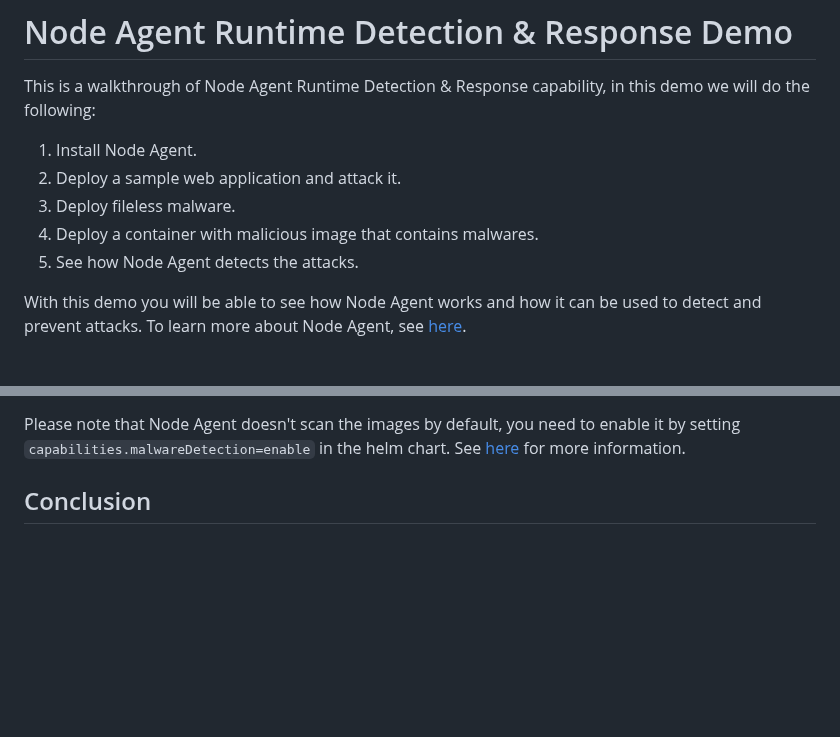
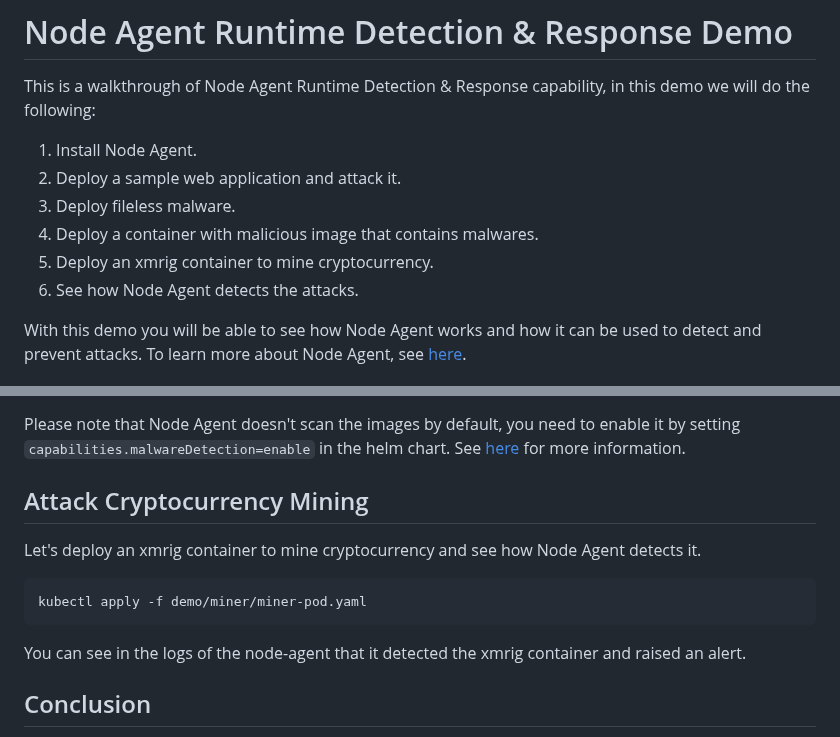
Before and after one commit to kubescape/node-agent, a Markdown page: demo/README.md, 2 parts joined by grey strips. Drawn GitHub-style; blank space fills up the shorter version.

Commit message:
Adding crypto miner to readme
Signed-off-by: Amit Schendel <amitschendel@gmail.com>

````diff
--- a/demo/README.md
+++ b/demo/README.md
@@ -4,7 +4,8 @@ This is a walkthrough of Node Agent Runtime Detection & Response capability, in
 2. Deploy a sample web application and attack it.
 3. Deploy fileless malware.
 4. Deploy a container with malicious image that contains malwares.
-5. See how Node Agent detects the attacks.
+5. Deploy an xmrig container to mine cryptocurrency.
+6. See how Node Agent detects the attacks.
 
 With this demo you will be able to see how Node Agent works and how it can be used to detect and prevent attacks.
 To learn more about Node Agent, see [here](https://kubescape.io/docs/).
@@ -177,6 +178,12 @@ ClamAV is an open source antivirus engine for detecting trojans, viruses, malwar
 
 Please note that Node Agent doesn't scan the images by default, you need to enable it by setting `capabilities.malwareDetection=enable` in the helm chart. See [here](https://kubescape.io/docs/) for more information.
 
+## Attack Cryptocurrency Mining
+Let's deploy an xmrig container to mine cryptocurrency and see how Node Agent detects it.
+```bash
+kubectl apply -f demo/miner/miner-pod.yaml
+```
+You can see in the logs of the node-agent that it detected the xmrig container and raised an alert.
 
 ## Conclusion
 In this demo we saw how Node Agent can be used to detect and prevent attacks in Kubernetes.
````
